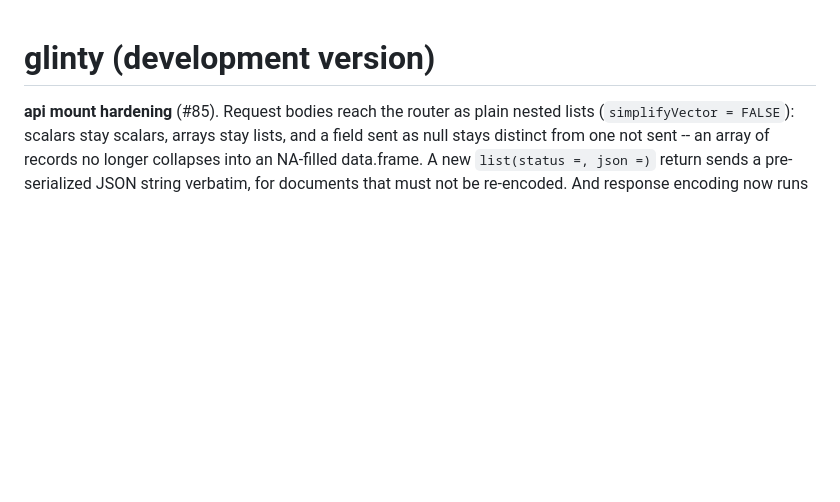
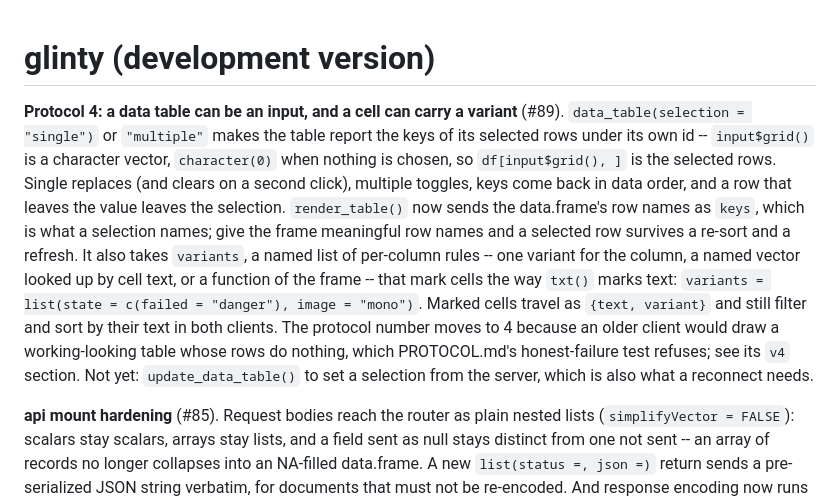
Before and after one commit to cornball-ai/glinty, a Markdown page: NEWS.md, the part around the change. GitHub-like rendering; blank space fills up the shorter version.

Commit message:
Add NEWS entry for protocol 4 and data_table selection

```diff
--- a/NEWS.md
+++ b/NEWS.md
@@ -1,4 +1,25 @@
 # glinty (development version)
+
+**Protocol 4: a data table can be an input, and a cell can carry a
+variant** (#89). `data_table(selection = "single")` or `"multiple"`
+makes the table report the keys of its selected rows under its own
+id -- `input$grid()` is a character vector, `character(0)` when
+nothing is chosen, so `df[input$grid(), ]` is the selected rows.
+Single replaces (and clears on a second click), multiple toggles,
+keys come back in data order, and a row that leaves the value leaves
+the selection. `render_table()` now sends the data.frame's row names
+as `keys`, which is what a selection names; give the frame meaningful
+row names and a selected row survives a re-sort and a refresh. It
+also takes `variants`, a named list of per-column rules -- one
+variant for the column, a named vector looked up by cell text, or a
+function of the frame -- that mark cells the way `txt()` marks text:
+`variants = list(state = c(failed = "danger"), image = "mono")`.
+Marked cells travel as `{text, variant}` and still filter and sort by
+their text in both clients. The protocol number moves to 4 because an
+older client would draw a working-looking table whose rows do
+nothing, which PROTOCOL.md's honest-failure test refuses; see its
+`v4` section. Not yet: `update_data_table()` to set a selection from
+the server, which is also what a reconnect needs.
 
 **api mount hardening** (#85). Request bodies reach the router as
 plain nested lists (`simplifyVector = FALSE`): scalars stay scalars,
```
